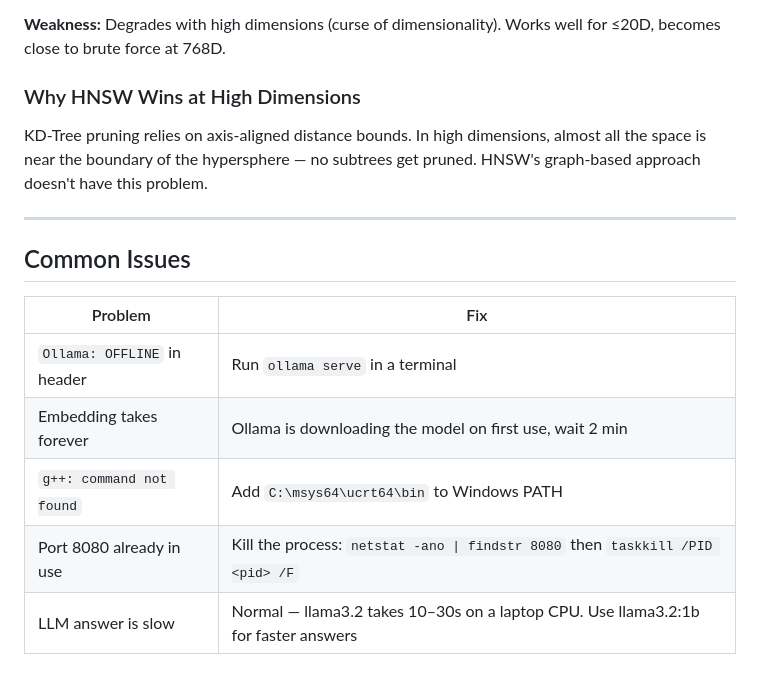
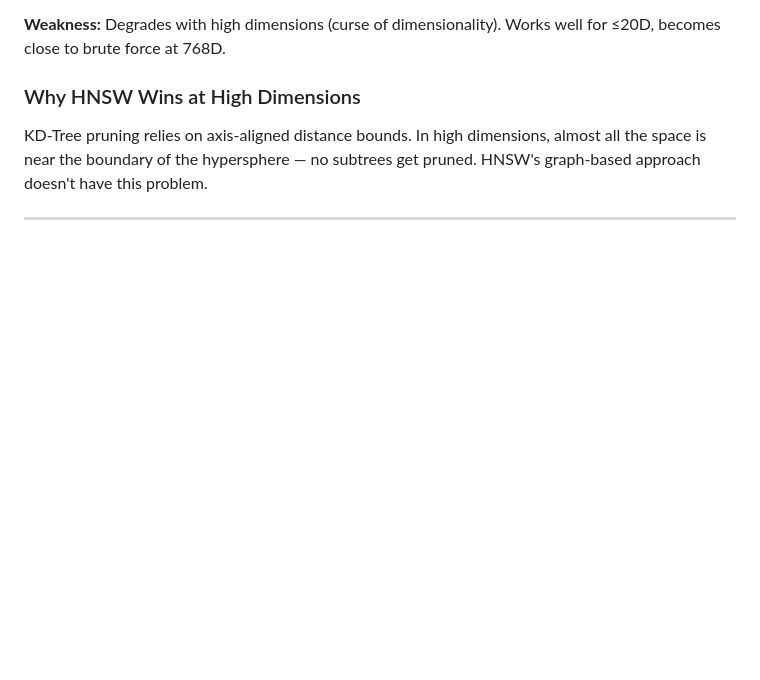
Before and after one commit to senguptaprasun58-lang/Your-OWN-AI, a Markdown page: README.md, the part around the change. GitHub-like rendering; blank space fills up the shorter version.

```diff
--- a/README.md
+++ b/README.md
@@ -212,13 +212,3 @@ Binary space partitioning. Each node splits space along one dimension (cycling t
 KD-Tree pruning relies on axis-aligned distance bounds. In high dimensions, almost all the space is near the boundary of the hypersphere — no subtrees get pruned. HNSW's graph-based approach doesn't have this problem.
 
 ---
-
-## Common Issues
-
-| Problem | Fix |
-|---|---|
-| `Ollama: OFFLINE` in header | Run `ollama serve` in a terminal |
-| Embedding takes forever | Ollama is downloading the model on first use, wait 2 min |
-| `g++: command not found` | Add `C:\msys64\ucrt64\bin` to Windows PATH |
-| Port 8080 already in use | Kill the process: `netstat -ano \| findstr 8080` then `taskkill /PID <pid> /F` |
-| LLM answer is slow | Normal — llama3.2 takes 10–30s on a laptop CPU. Use llama3.2:1b for faster answers |
```
